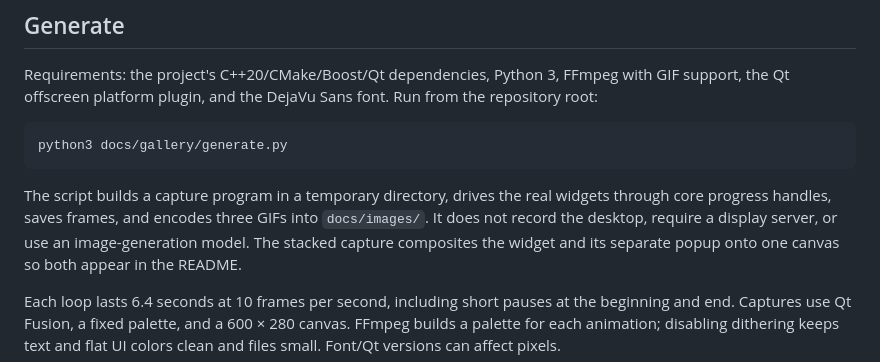
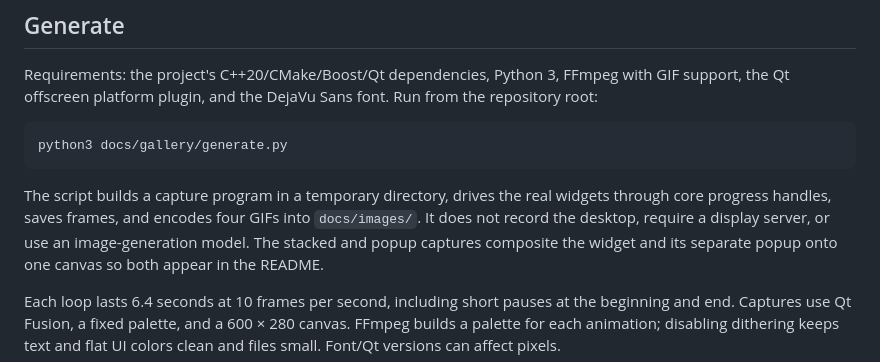
Before and after one commit to JanKolomaznik/prognot, a Markdown page: docs/gallery/README.md, the part around the change. Rendered like a GitHub page.

````diff
--- a/docs/gallery/README.md
+++ b/docs/gallery/README.md
@@ -17,9 +17,9 @@ python3 docs/gallery/generate.py
 ```
 
 The script builds a capture program in a temporary directory, drives the real
-widgets through core progress handles, saves frames, and encodes three GIFs into
+widgets through core progress handles, saves frames, and encodes four GIFs into
 `docs/images/`. It does not record the desktop, require a display server, or use
-an image-generation model. The stacked capture composites the widget and its
+an image-generation model. The stacked and popup captures composite the widget and its
 separate popup onto one canvas so both appear in the README.
 
 Each loop lasts 6.4 seconds at 10 frames per second, including short pauses at
````
Also changed, not shown: README.md (+9 -2 lines), docs/qt.md (+24 -0 lines), docs/images/popup-progress.gif (added), 8 other files.
